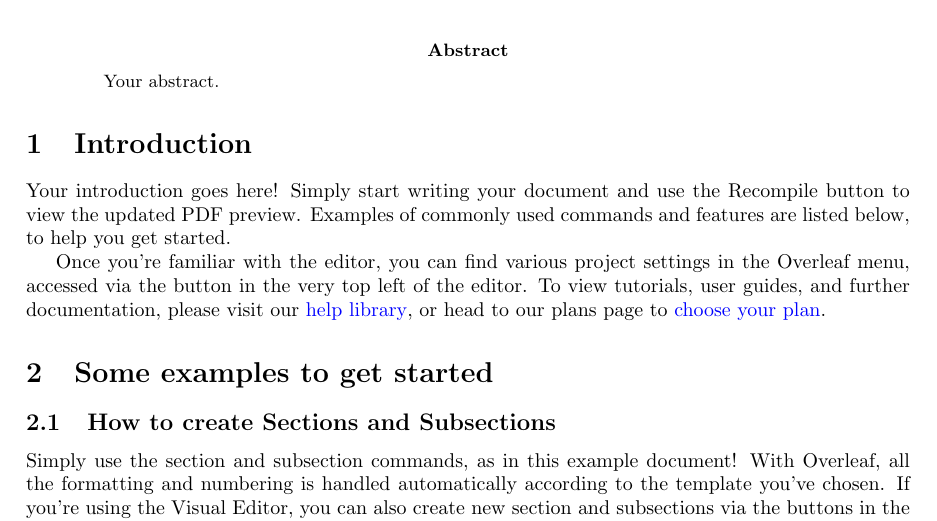
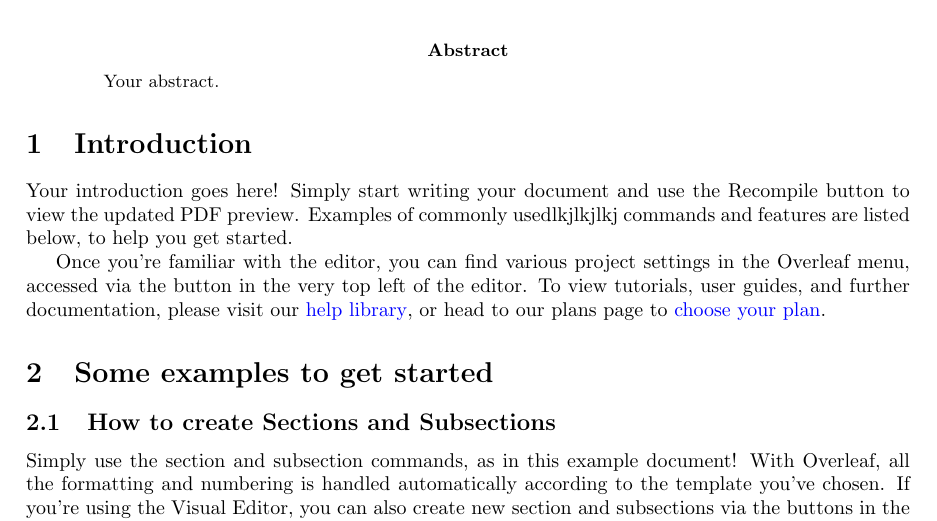
Before and after one commit to timgibbon-gh2/frogol202607, a LaTeX paper (main.tex): part of page 1 of 3, cut so that both start at the same text. Compiled offline with pdfLaTeX.

Commit message:
Updates from Overleaf

```diff
--- a/main.tex
+++ b/main.tex
@@ -25,7 +25,7 @@ Your abstract.
 
 \section{Introduction}
 
-Your introduction goes here! Simply start writing your document and use the Recompile button to view the updated PDF preview. Examples of commonly used commands and features are listed below, to help you get started.
+Your introduction goes here! Simply start writing your document and use the Recompile button to view the updated PDF preview. Examples of commonly usedlkjlkjlkj commands and features are listed below, to help you get started.
 
 Once you're familiar with the editor, you can find various project settings in the Overleaf menu, accessed via the button in the very top left of the editor. To view tutorials, user guides, and further documentation, please visit our \href{https://www.overleaf.com/learn}{help library}, or head to our plans page to \href{https://www.overleaf.com/user/subscription/plans}{choose your plan}.
 
```
